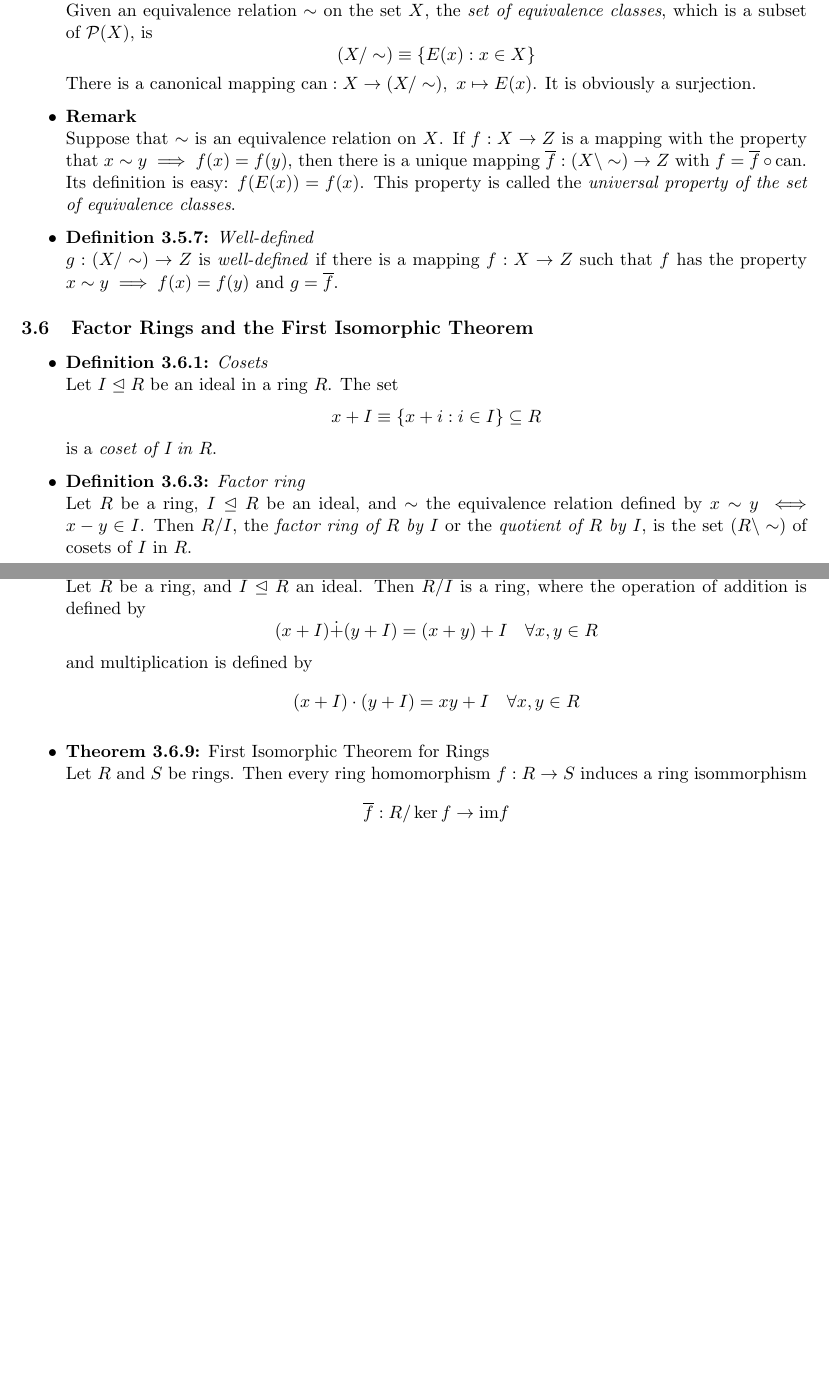
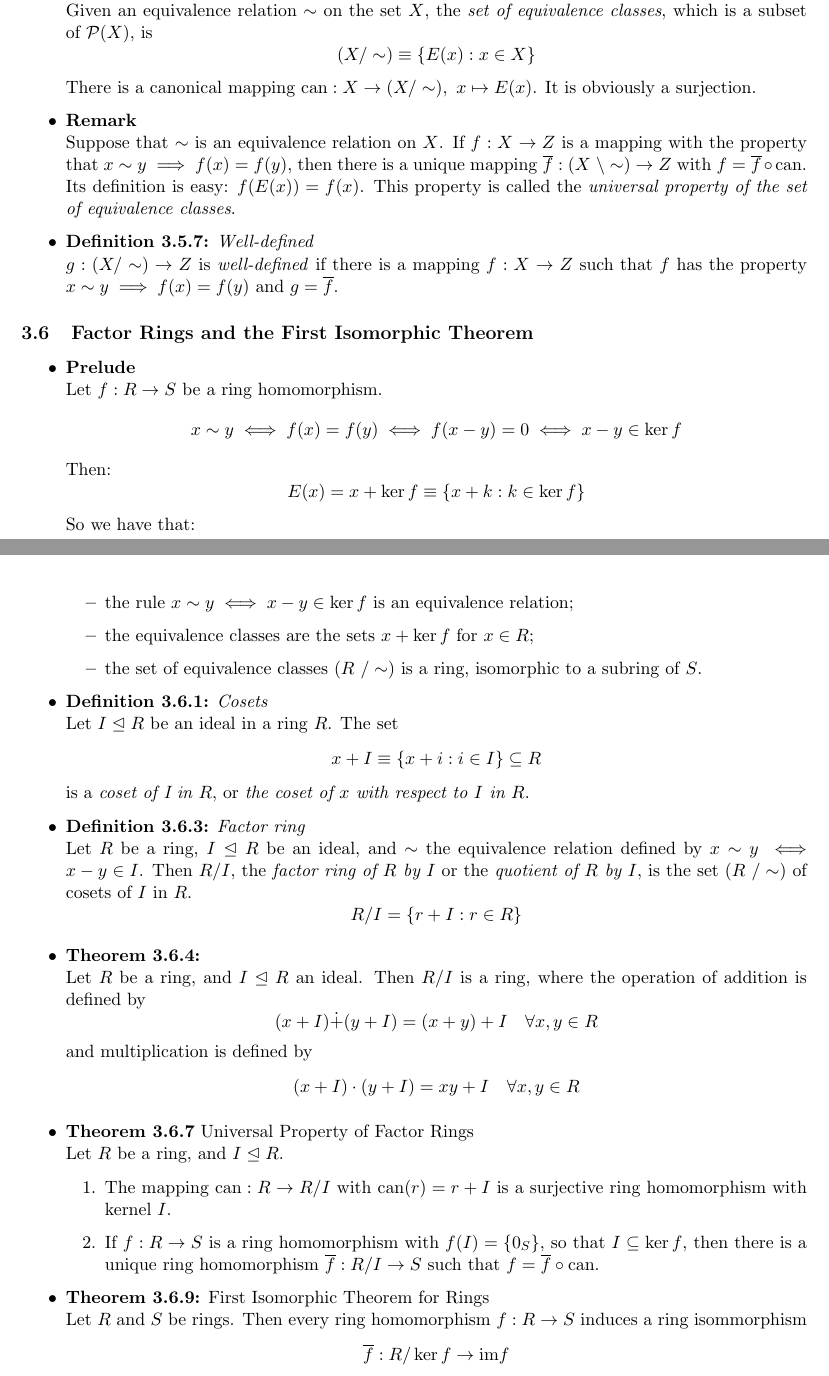
Before and after one commit to MadCommy/Algebra, a LaTeX document (Notes.tex): two parts of pages 13 and 14 of 16, joined at a grey line, cut so that both start at the same text, the shorter picture padded with empty space. Compiled offline with pdfLaTeX.

Commit message:
add 3.6.7

```diff
--- a/Notes.tex
+++ b/Notes.tex
@@ -16,6 +16,8 @@
 \lhead{Anthony Catterwell}
 \chead{\textsc{University of Edinburgh}}
 \rhead{Honours Algebra}
+
+\sffamily
 
 \title{Honours Algebra Notes}
 \author{Anthony Catterwell}
@@ -906,7 +908,7 @@
     \item \textbf{Remark} \\
         Suppose that $\sim$ is an equivalence relation on $X$.
         If $f : X \to Z$ is a mapping with the property that $x \sim y \implies f(x) = f(y)$,
-        then there is a unique mapping $\overline{f} : (X \setminus \sim) \to Z$
+        then there is a unique mapping $\overline{f} : (X \ \setminus \sim) \to Z$
         with $f = \overline{f} \circ \mathrm{can}$.
         Its definition is easy: $f(E(x)) = f(x)$.
         This property is called the \emph{universal property of the set of equivalence classes}.
@@ -921,20 +923,41 @@
 
 \begin{itemize}
 
+    \item \textbf{Prelude} \\
+        Let $f : R \to S$ be a ring homomorphism.
+        \[
+            x \sim y \iff f(x) = f(y) \iff f(x-y) = 0 \iff x - y \in \ker f
+        \]
+        Then:
+        \[
+            E(x) = x + \ker f \equiv \{x + k : k \in \ker f \}
+        \]
+        So we have that:
+        \begin{itemize}
+            \item the rule $x \sim y \iff x - y \in \ker f$ is an equivalence relation;
+            \item the equivalence classes are the sets $x + \ker f$ for $x \in R$;
+            \item the set of equivalence classes $(R \ / \sim)$ is a ring,
+                isomorphic to a subring of $S$.
+        \end{itemize}
+
     \item \textbf{Definition 3.6.1:} \emph{Cosets} \\
         Let $I \trianglelefteq R$ be an ideal in a ring $R$.
         The set
         \[
             x+I \equiv \{x + i : i \in I\} \subseteq R
         \]
-        is a \emph{coset of I in $R$}.
+        is a \emph{coset of I in $R$}, or
+        \emph{the coset of $x$ with respect to $I$ in $R$}.
 
     \item \textbf{Definition 3.6.3:} \emph{Factor ring} \\
         Let $R$ be a ring, $I \trianglelefteq R$ be an ideal, and $\sim$ the equivalence relation
         defined by
         $x \sim y \iff x-y \in I$.
         Then $R/I$, the \emph{factor ring of $R$ by $I$} or the \emph{quotient of $R$ by $I$},
-        is the set $(R \setminus \sim)$ of cosets of $I$ in $R$.
+        is the set $(R \ / \sim)$ of cosets of $I$ in $R$.
+        \[
+            R/I = \{r + I : r \in R \}
+        \]
 
     \item \textbf{Theorem 3.6.4:} \\
         Let $R$ be a ring, and $I \trianglelefteq R$ an ideal.
@@ -947,6 +970,16 @@
             (x+I) \cdot (y+I) = x y + I \quad \forall x,y \in R
         \]
 
+    \item \textbf{Theorem 3.6.7} Universal Property of Factor Rings \\
+        Let $R$ be a ring, and $I \trianglelefteq R$.
+        \begin{enumerate}
+            \item The mapping $\mathrm{can}: R \to R / I$ with $\mathrm{can}(r) = r + I$
+                is a surjective ring homomorphism with kernel $I$.
+            \item If $f : R \to S$ is a ring homomorphism with $f(I) = \{0_S\}$,
+                so that $I \subseteq \ker f$, then there is a unique ring homomorphism
+                $\overline{f}: R / I \to S$ such that $f = \overline{f} \circ \mathrm{can}$.
+        \end{enumerate}
+
     \item \textbf{Theorem 3.6.9:} First Isomorphic Theorem for Rings \\
         Let $R$ and $S$ be rings.
         Then every ring homomorphism $f : R \to S$ induces a ring isommorphism
```
Also changed, not shown: Notes.pdf, Notes.tex (78 more changed lines).
